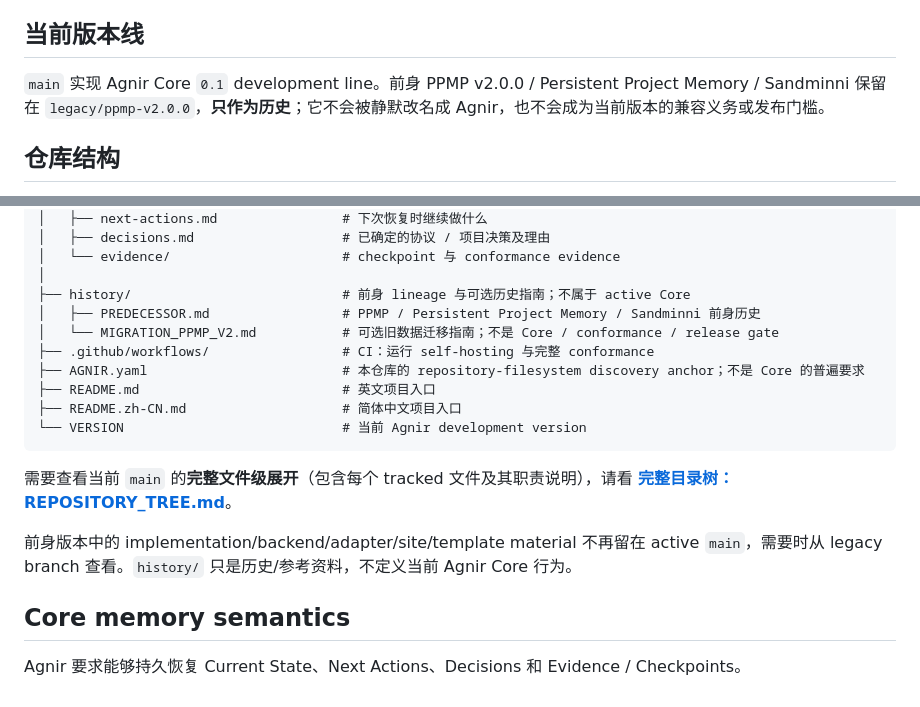
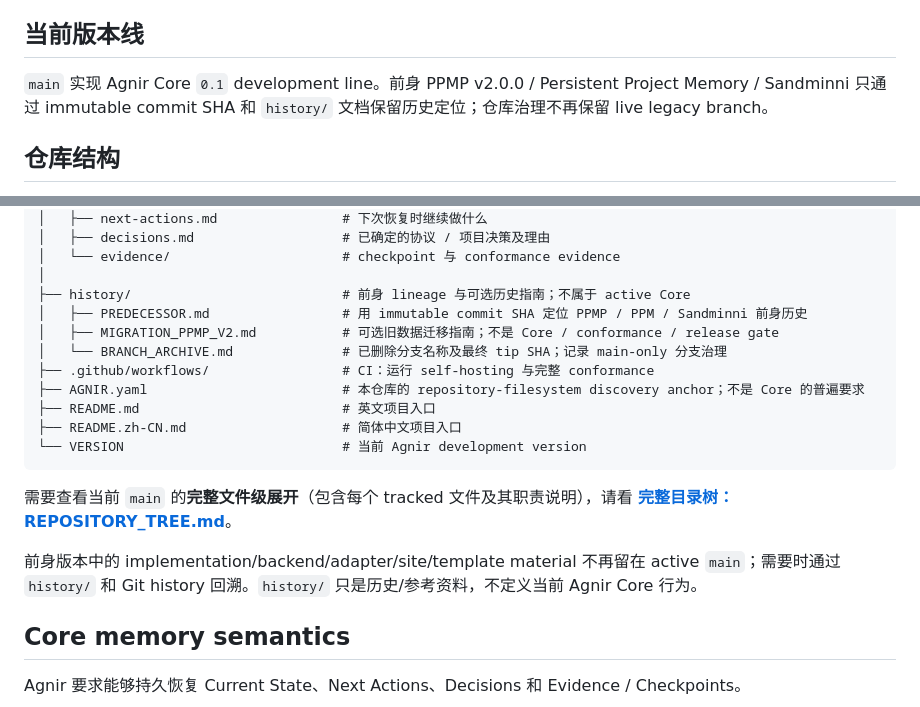
Before and after one commit to iorLab/agnir, a Markdown page: README.zh-CN.md, 2 parts joined by grey strips. Rendered like a GitHub page.

Commit message:
docs: update Chinese main-only branch history

```diff
--- a/README.zh-CN.md
+++ b/README.zh-CN.md
@@ -58,7 +58,7 @@ Agnir 并不执行流程中间的 Project 工作。它负责让工作前后的 c
 
 ## 当前版本线
 
-`main` 实现 Agnir Core `0.1` development line。前身 PPMP v2.0.0 / Persistent Project Memory / Sandminni 保留在 `legacy/ppmp-v2.0.0`，**只作为历史**；它不会被静默改名成 Agnir，也不会成为当前版本的兼容义务或发布门槛。
+`main` 实现 Agnir Core `0.1` development line。前身 PPMP v2.0.0 / Persistent Project Memory / Sandminni 只通过 immutable commit SHA 和 `history/` 文档保留历史定位；仓库治理不再保留 live legacy branch。
 
 ## 仓库结构
 
@@ -87,8 +87,9 @@ agnir/
 │   └── evidence/                      # checkpoint 与 conformance evidence
 │
 ├── history/                           # 前身 lineage 与可选历史指南；不属于 active Core
-│   ├── PREDECESSOR.md                 # PPMP / Persistent Project Memory / Sandminni 前身历史
-│   └── MIGRATION_PPMP_V2.md           # 可选旧数据迁移指南；不是 Core / conformance / release gate
+│   ├── PREDECESSOR.md                 # 用 immutable commit SHA 定位 PPMP / PPM / Sandminni 前身历史
+│   ├── MIGRATION_PPMP_V2.md           # 可选旧数据迁移指南；不是 Core / conformance / release gate
+│   └── BRANCH_ARCHIVE.md              # 已删除分支名称及最终 tip SHA；记录 main-only 分支治理
 ├── .github/workflows/                 # CI：运行 self-hosting 与完整 conformance
 ├── AGNIR.yaml                         # 本仓库的 repository-filesystem discovery anchor；不是 Core 的普遍要求
 ├── README.md                          # 英文项目入口
@@ -98,7 +99,7 @@ agnir/
 
 需要查看当前 `main` 的**完整文件级展开**（包含每个 tracked 文件及其职责说明），请看 **[完整目录树：REPOSITORY_TREE.md](REPOSITORY_TREE.md)**。
 
-前身版本中的 implementation/backend/adapter/site/template material 不再留在 active `main`，需要时从 legacy branch 查看。`history/` 只是历史/参考资料，不定义当前 Agnir Core 行为。
+前身版本中的 implementation/backend/adapter/site/template material 不再留在 active `main`；需要时通过 `history/` 和 Git history 回溯。`history/` 只是历史/参考资料，不定义当前 Agnir Core 行为。
 
 ## Core memory semantics
 
```
